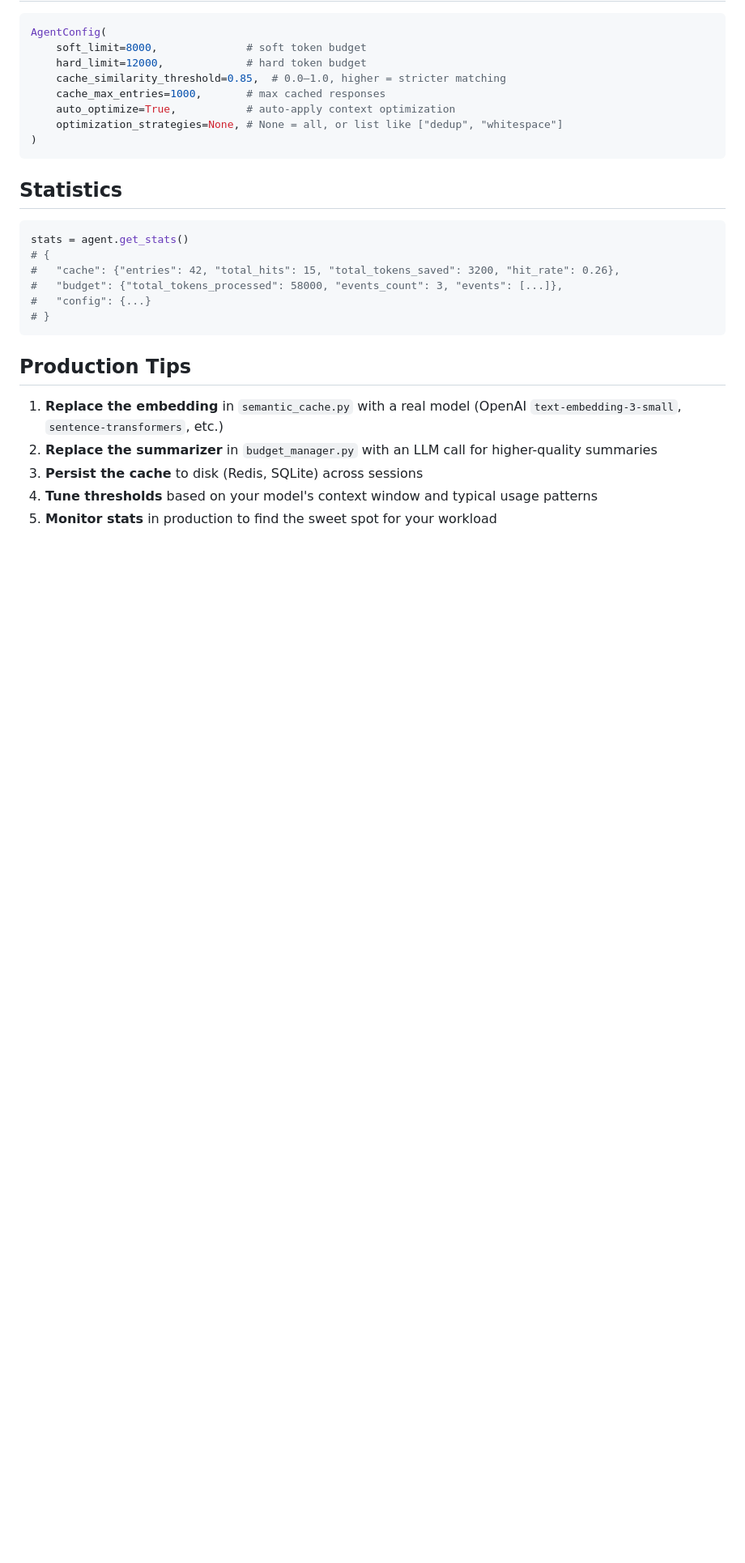
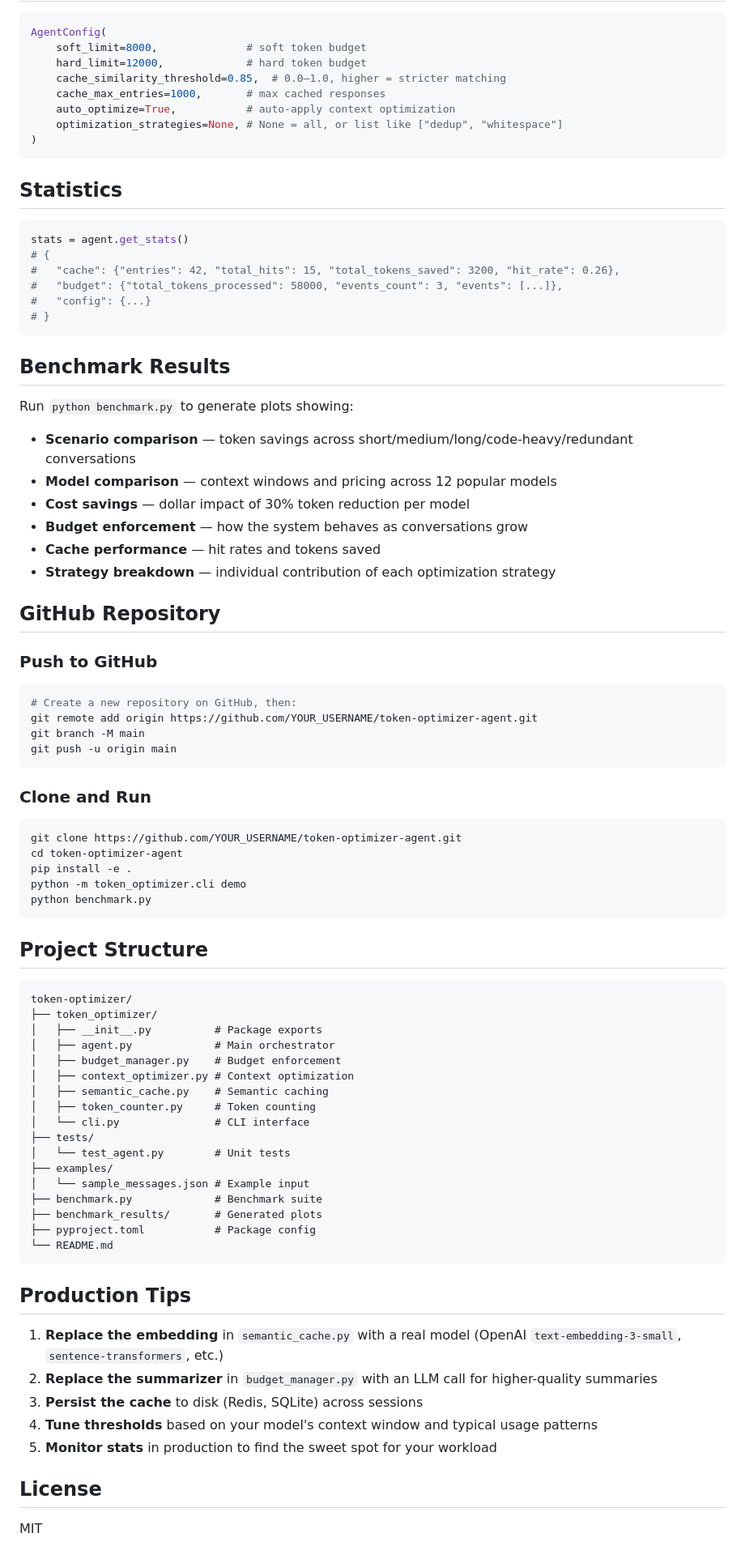
Before and after one commit to pranay1986/token-optimizer-agent, a Markdown page: README.md, the part around one of its changes. Shown at 81% size. Drawn GitHub-style; blank space fills up the shorter version.

Commit message:
Update README with comprehensive docs and GitHub instructions

````diff
--- a/README.md
+++ b/README.md
@@ -133,6 +136,60 @@ stats = agent.get_stats()
 # }
 ```
 
+## Benchmark Results
+
+Run `python benchmark.py` to generate plots showing:
+
+- **Scenario comparison** — token savings across short/medium/long/code-heavy/redundant conversations
+- **Model comparison** — context windows and pricing across 12 popular models
+- **Cost savings** — dollar impact of 30% token reduction per model
+- **Budget enforcement** — how the system behaves as conversations grow
+- **Cache performance** — hit rates and tokens saved
+- **Strategy breakdown** — individual contribution of each optimization strategy
+
+## GitHub Repository
+
+### Push to GitHub
+
+```bash
+# Create a new repository on GitHub, then:
+git remote add origin https://github.com/YOUR_USERNAME/token-optimizer-agent.git
+git branch -M main
+git push -u origin main
+```
+
+### Clone and Run
+
+```bash
+git clone https://github.com/YOUR_USERNAME/token-optimizer-agent.git
+cd token-optimizer-agent
+pip install -e .
+python -m token_optimizer.cli demo
+python benchmark.py
+```
+
+## Project Structure
+
+```
+token-optimizer/
+├── token_optimizer/
+│   ├── __init__.py          # Package exports
+│   ├── agent.py             # Main orchestrator
+│   ├── budget_manager.py    # Budget enforcement
+│   ├── context_optimizer.py # Context optimization
+│   ├── semantic_cache.py    # Semantic caching
+│   ├── token_counter.py     # Token counting
+│   └── cli.py               # CLI interface
+├── tests/
+│   └── test_agent.py        # Unit tests
+├── examples/
+│   └── sample_messages.json # Example input
+├── benchmark.py             # Benchmark suite
+├── benchmark_results/       # Generated plots
+├── pyproject.toml           # Package config
+└── README.md
+```
+
 ## Production Tips
 
 1. **Replace the embedding** in `semantic_cache.py` with a real model (OpenAI `text-embedding-3-small`, `sentence-transformers`, etc.)
@@ -140,3 +197,7 @@ stats = agent.get_stats()
 3. **Persist the cache** to disk (Redis, SQLite) across sessions
 4. **Tune thresholds** based on your model's context window and typical usage patterns
 5. **Monitor stats** in production to find the sweet spot for your workload
+
+## License
+
+MIT
````
Also changed, not shown: other parts of README.md (+4 -1 lines).
